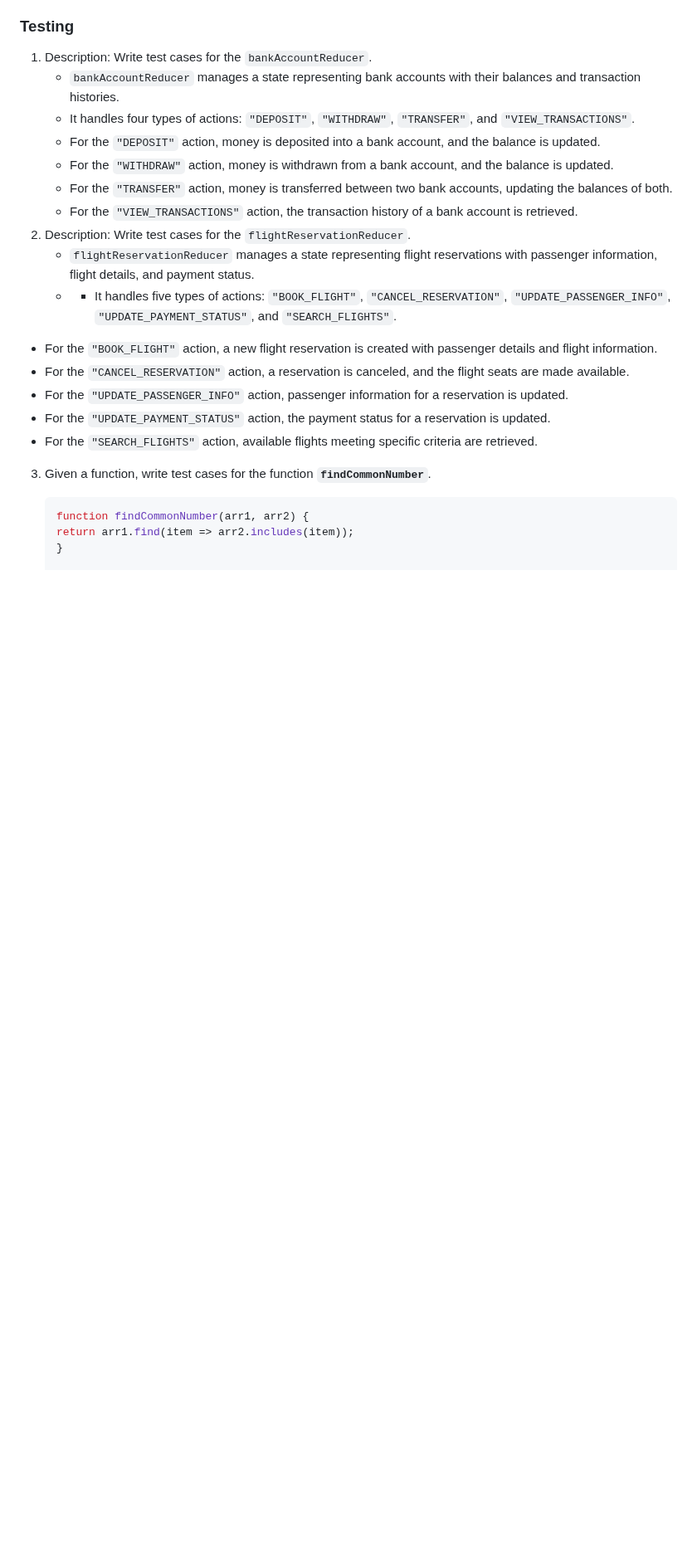
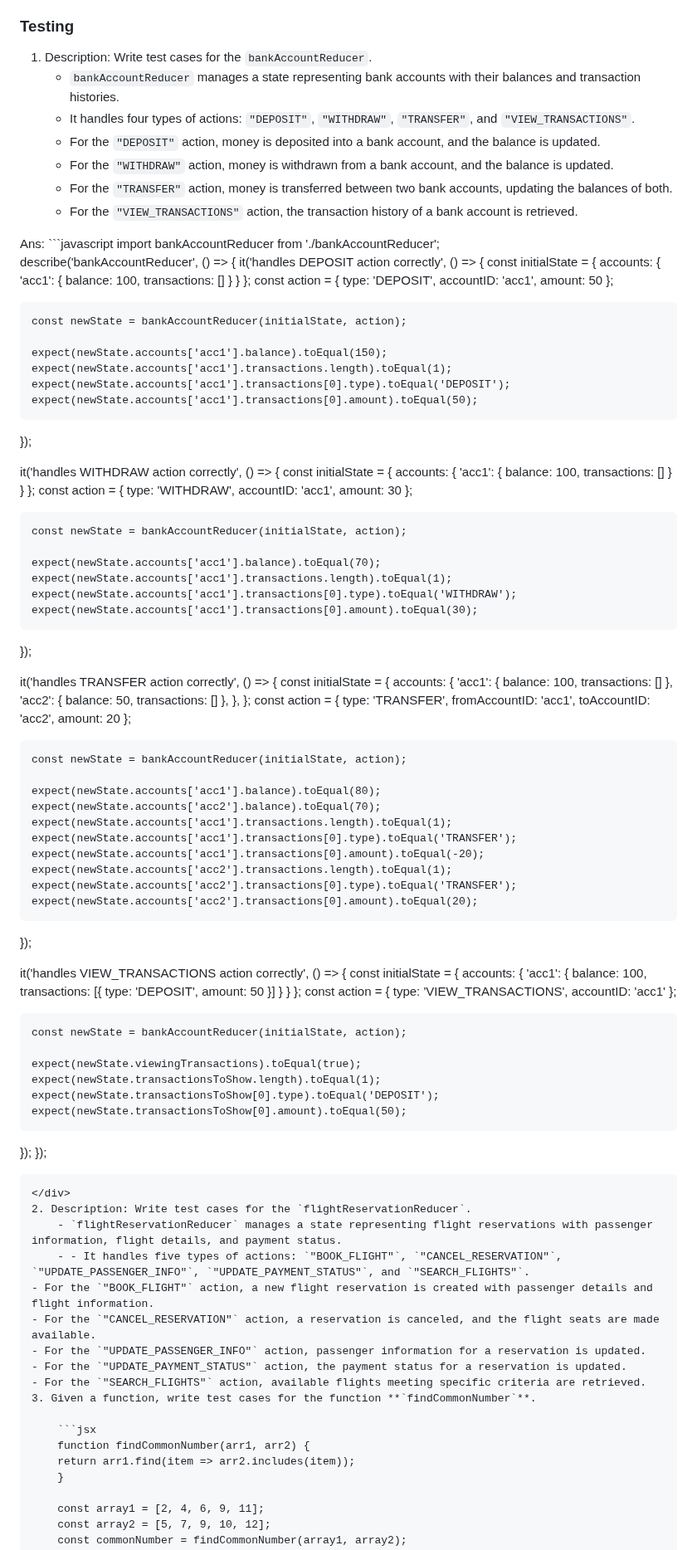
Before and after one commit to KHemanthRaju/Sudoku-solver, a Markdown page: README.md, the part around the change. Shown at 83% size. Drawn GitHub-style; blank space fills up the shorter version.

````diff
--- a/README.md
+++ b/README.md
@@ -292,6 +292,71 @@ https://file.notion.so/f/f/8fefe6db-2092-435e-905d-5350a0474ea6/c65f1743-2090-40
     - For the `"WITHDRAW"` action, money is withdrawn from a bank account, and the balance is updated.
     - For the `"TRANSFER"` action, money is transferred between two bank accounts, updating the balances of both.
     - For the `"VIEW_TRANSACTIONS"` action, the transaction history of a bank account is retrieved.
+
+<div>Ans:
+```javascript
+	import bankAccountReducer from './bankAccountReducer';
+
+describe('bankAccountReducer', () => {
+  it('handles DEPOSIT action correctly', () => {
+    const initialState = { accounts: { 'acc1': { balance: 100, transactions: [] } } };
+    const action = { type: 'DEPOSIT', accountID: 'acc1', amount: 50 };
+
+    const newState = bankAccountReducer(initialState, action);
+
+    expect(newState.accounts['acc1'].balance).toEqual(150);
+    expect(newState.accounts['acc1'].transactions.length).toEqual(1);
+    expect(newState.accounts['acc1'].transactions[0].type).toEqual('DEPOSIT');
+    expect(newState.accounts['acc1'].transactions[0].amount).toEqual(50);
+  });
+
+  it('handles WITHDRAW action correctly', () => {
+    const initialState = { accounts: { 'acc1': { balance: 100, transactions: [] } } };
+    const action = { type: 'WITHDRAW', accountID: 'acc1', amount: 30 };
+
+    const newState = bankAccountReducer(initialState, action);
+
+    expect(newState.accounts['acc1'].balance).toEqual(70);
+    expect(newState.accounts['acc1'].transactions.length).toEqual(1);
+    expect(newState.accounts['acc1'].transactions[0].type).toEqual('WITHDRAW');
+    expect(newState.accounts['acc1'].transactions[0].amount).toEqual(30);
+  });
+
+  it('handles TRANSFER action correctly', () => {
+    const initialState = {
+      accounts: {
+        'acc1': { balance: 100, transactions: [] },
+        'acc2': { balance: 50, transactions: [] },
+      },
+    };
+    const action = { type: 'TRANSFER', fromAccountID: 'acc1', toAccountID: 'acc2', amount: 20 };
+
+    const newState = bankAccountReducer(initialState, action);
+
+    expect(newState.accounts['acc1'].balance).toEqual(80);
+    expect(newState.accounts['acc2'].balance).toEqual(70);
+    expect(newState.accounts['acc1'].transactions.length).toEqual(1);
+    expect(newState.accounts['acc1'].transactions[0].type).toEqual('TRANSFER');
+    expect(newState.accounts['acc1'].transactions[0].amount).toEqual(-20);
+    expect(newState.accounts['acc2'].transactions.length).toEqual(1);
+    expect(newState.accounts['acc2'].transactions[0].type).toEqual('TRANSFER');
+    expect(newState.accounts['acc2'].transactions[0].amount).toEqual(20);
+  });
+
+  it('handles VIEW_TRANSACTIONS action correctly', () => {
+    const initialState = { accounts: { 'acc1': { balance: 100, transactions: [{ type: 'DEPOSIT', amount: 50 }] } } };
+    const action = { type: 'VIEW_TRANSACTIONS', accountID: 'acc1' };
+
+    const newState = bankAccountReducer(initialState, action);
+
+    expect(newState.viewingTransactions).toEqual(true);
+    expect(newState.transactionsToShow.length).toEqual(1);
+    expect(newState.transactionsToShow[0].type).toEqual('DEPOSIT');
+    expect(newState.transactionsToShow[0].amount).toEqual(50);
+  });
+});
+```
+</div>
 2. Description: Write test cases for the `flightReservationReducer`.
     - `flightReservationReducer` manages a state representing flight reservations with passenger information, flight details, and payment status.
     - - It handles five types of actions: `"BOOK_FLIGHT"`, `"CANCEL_RESERVATION"`, `"UPDATE_PASSENGER_INFO"`, `"UPDATE_PAYMENT_STATUS"`, and `"SEARCH_FLIGHTS"`.
````
